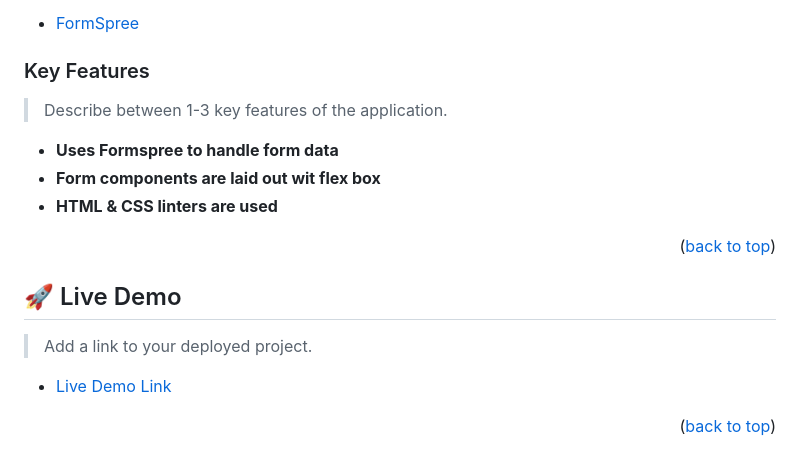
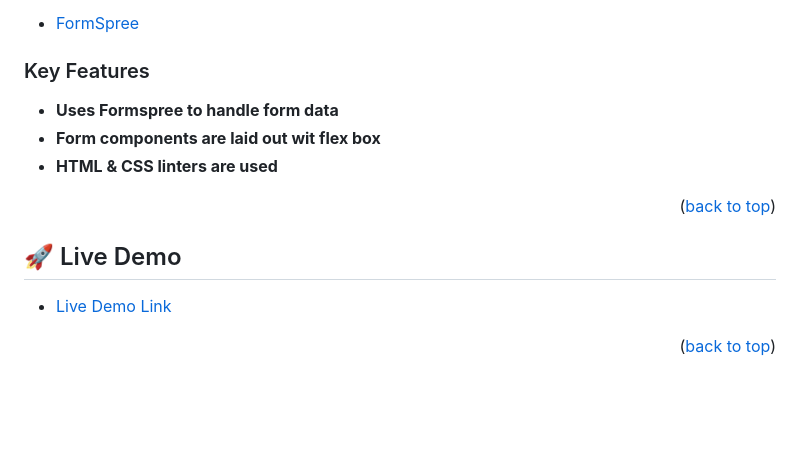
Before and after one commit to wayungi/contact-form, a Markdown page: README.md, the part around the change. Drawn GitHub-style; folded sections open; blank space fills up the shorter version.

```diff
--- a/README.md
+++ b/README.md
@@ -52,7 +52,6 @@
 
 ### Key Features <a name="key-features"></a>
 
-> Describe between 1-3 key features of the application.
 
 - **Uses Formspree to handle form data**
 - **Form components are laid out wit flex box**
@@ -64,8 +63,6 @@
 <!-- LIVE DEMO -->
 
 ## 🚀 Live Demo <a name="live-demo"></a>
-
-> Add a link to your deployed project.
 
 - [Live Demo Link](https://wayungi.github.io/contact-form/)
 
```
